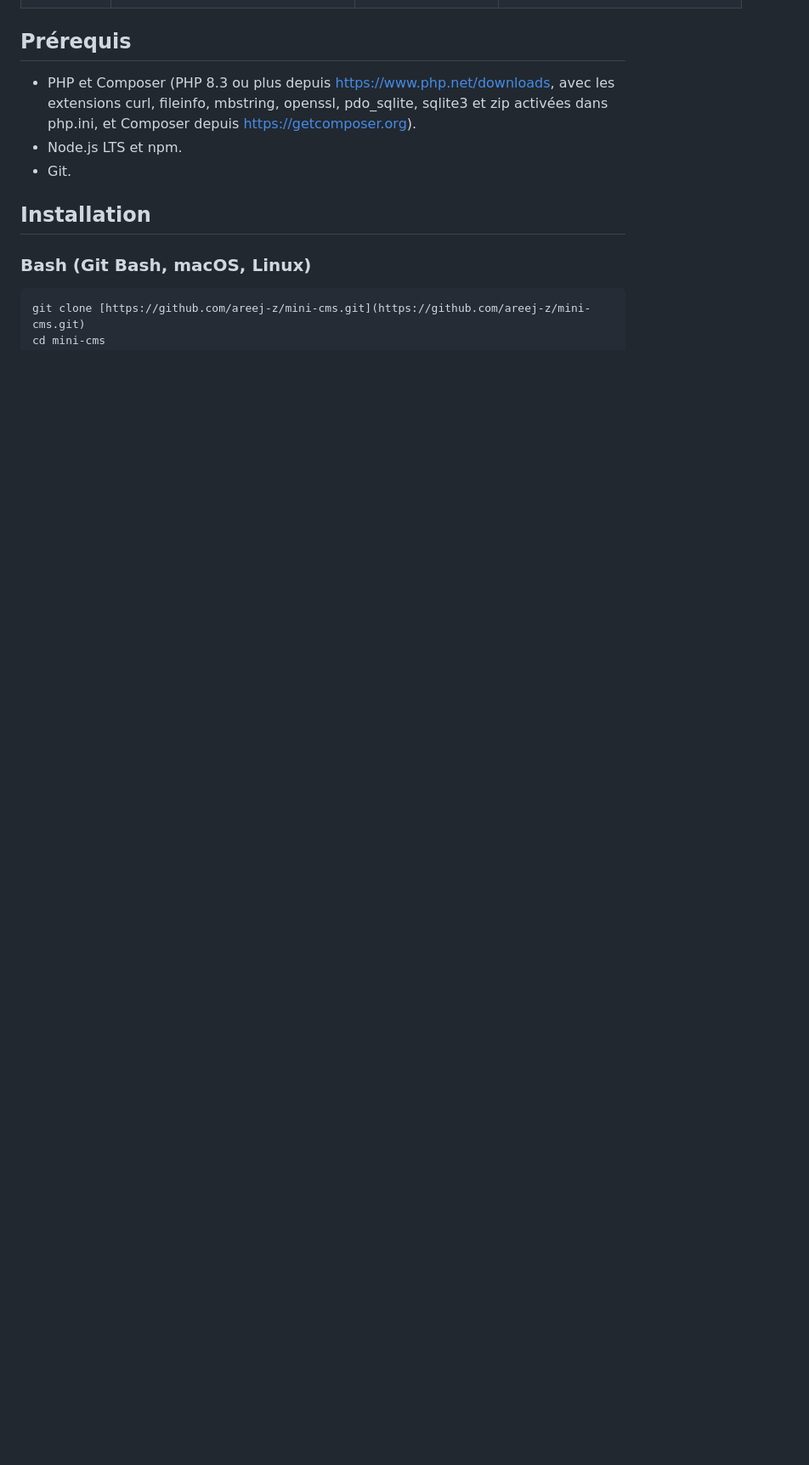
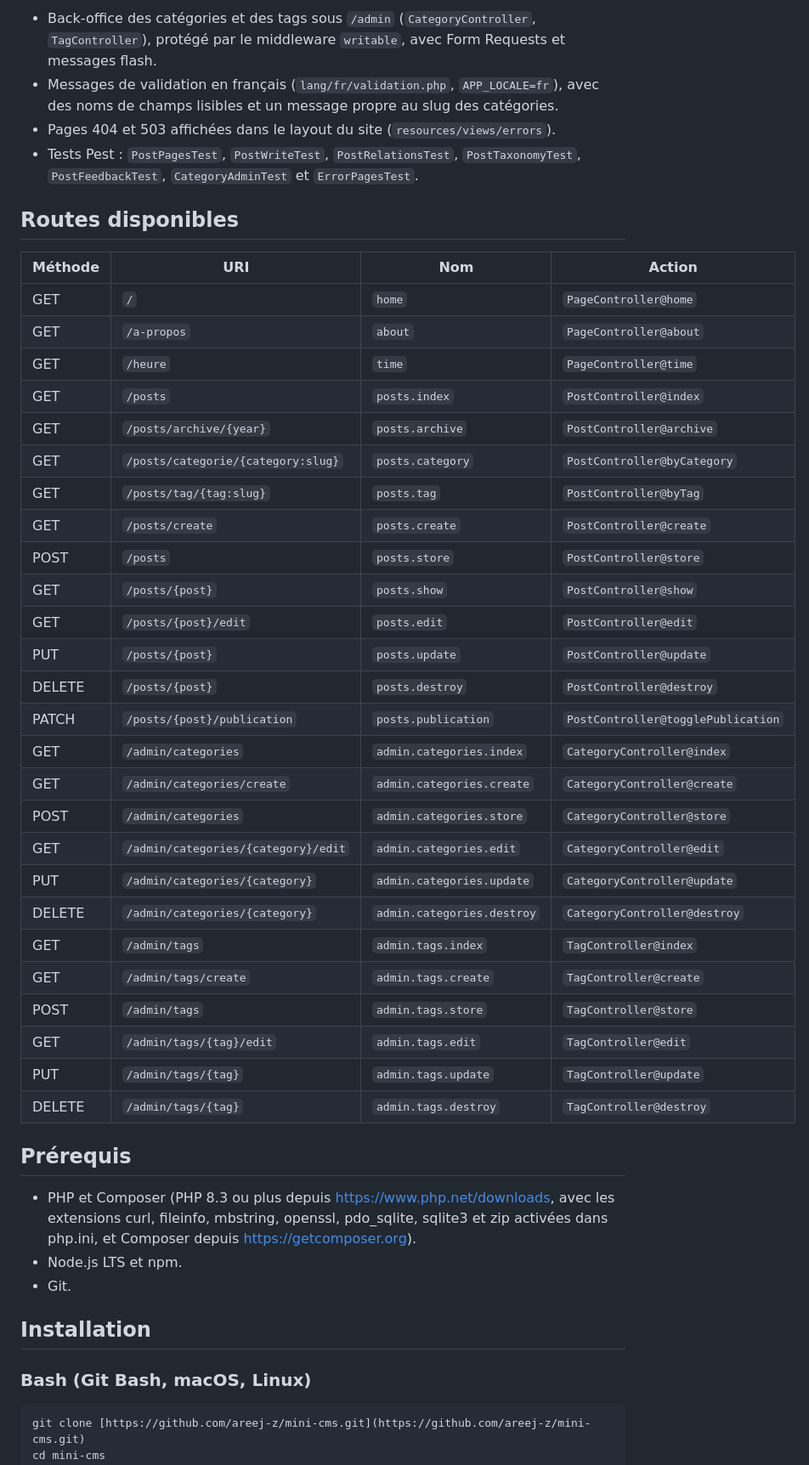
Before and after one commit to areej-z/mini-cms, a Markdown page: README.md, the part around one of its changes. Shown at 85% size. Drawn GitHub-style; blank space fills up the shorter version.

Commit message:
Document session 10 in README

```diff
--- a/README.md
+++ b/README.md
@@ -39,3 +48,38 @@ Après un clone, reconstruire la base avec `php artisan migrate:fresh --seed`. A
+- Back-office des catégories et des tags sous `/admin` (`CategoryController`, `TagController`), protégé par le middleware `writable`, avec Form Requests et messages flash.
+- Messages de validation en français (`lang/fr/validation.php`, `APP_LOCALE=fr`), avec des noms de champs lisibles et un message propre au slug des catégories.
+- Pages 404 et 503 affichées dans le layout du site (`resources/views/errors`).
+- Tests Pest : `PostPagesTest`, `PostWriteTest`, `PostRelationsTest`, `PostTaxonomyTest`, `PostFeedbackTest`, `CategoryAdminTest` et `ErrorPagesTest`.
+
+## Routes disponibles
+
+| Méthode | URI | Nom | Action |
+|---|---|---|---|
+| GET | `/` | `home` | `PageController@home` |
+| GET | `/a-propos` | `about` | `PageController@about` |
+| GET | `/heure` | `time` | `PageController@time` |
+| GET | `/posts` | `posts.index` | `PostController@index` |
+| GET | `/posts/archive/{year}` | `posts.archive` | `PostController@archive` |
+| GET | `/posts/categorie/{category:slug}` | `posts.category` | `PostController@byCategory` |
+| GET | `/posts/tag/{tag:slug}` | `posts.tag` | `PostController@byTag` |
+| GET | `/posts/create` | `posts.create` | `PostController@create` |
+| POST | `/posts` | `posts.store` | `PostController@store` |
+| GET | `/posts/{post}` | `posts.show` | `PostController@show` |
+| GET | `/posts/{post}/edit` | `posts.edit` | `PostController@edit` |
+| PUT | `/posts/{post}` | `posts.update` | `PostController@update` |
+| DELETE | `/posts/{post}` | `posts.destroy` | `PostController@destroy` |
+| PATCH | `/posts/{post}/publication` | `posts.publication` | `PostController@togglePublication` |
+| GET | `/admin/categories` | `admin.categories.index` | `CategoryController@index` |
+| GET | `/admin/categories/create` | `admin.categories.create` | `CategoryController@create` |
+| POST | `/admin/categories` | `admin.categories.store` | `CategoryController@store` |
+| GET | `/admin/categories/{category}/edit` | `admin.categories.edit` | `CategoryController@edit` |
+| PUT | `/admin/categories/{category}` | `admin.categories.update` | `CategoryController@update` |
+| DELETE | `/admin/categories/{category}` | `admin.categories.destroy` | `CategoryController@destroy` |
+| GET | `/admin/tags` | `admin.tags.index` | `TagController@index` |
+| GET | `/admin/tags/create` | `admin.tags.create` | `TagController@create` |
+| POST | `/admin/tags` | `admin.tags.store` | `TagController@store` |
+| GET | `/admin/tags/{tag}/edit` | `admin.tags.edit` | `TagController@edit` |
+| PUT | `/admin/tags/{tag}` | `admin.tags.update` | `TagController@update` |
+| DELETE | `/admin/tags/{tag}` | `admin.tags.destroy` | `TagController@destroy` |
 
 ## Prérequis
 - PHP et Composer (PHP 8.3 ou plus depuis https://www.php.net/downloads, avec les extensions curl, fileinfo, mbstring, openssl, pdo_sqlite, sqlite3 et zip activées dans php.ini, et Composer depuis https://getcomposer.org).
```
Also changed, not shown: other parts of README.md (+28 -11 lines), screenshots/s10-404.png (renamed from screenshots/screenshots/screenshots/s10-404.png), screenshots/s10-validation.png (renamed from screenshots/screenshots/s10-validation.png).
